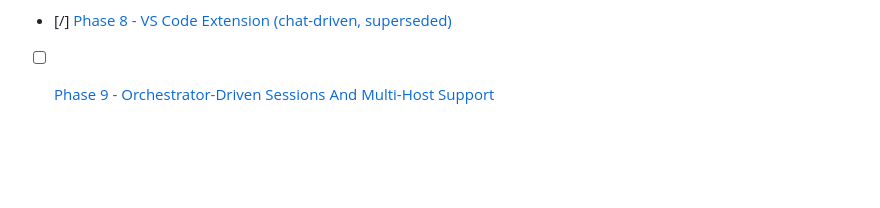
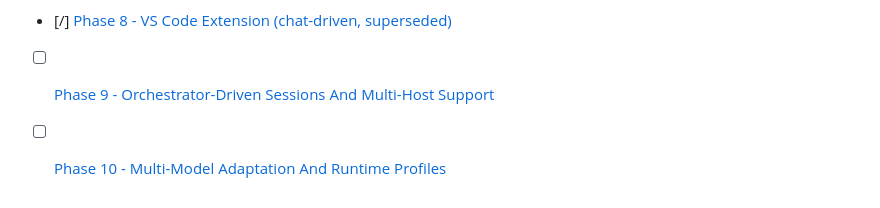
Before and after one commit to mrn-numenta/sim-flow, a Markdown page: plan.md, the part around the change. Drawn GitHub-style; blank space fills up the shorter version.

```diff
--- a/plan.md
+++ b/plan.md
@@ -66,3 +66,4 @@ for the staged migration.
 - [ ] [Phase 7 - Polish, Guided Mode, And Deferred Work](./07-phase-polish-and-deferred.md)
 - [/] [Phase 8 - VS Code Extension (chat-driven, superseded)](./08-phase-vscode-extension.md)
 - [ ] [Phase 9 - Orchestrator-Driven Sessions And Multi-Host Support](./09-phase-orchestrator-driven-sessions.md)
+- [ ] [Phase 10 - Multi-Model Adaptation And Runtime Profiles](./10-phase-multi-model-adaptation-and-runtime-profiles.md)
```
Also changed, not shown: 10-phase-multi-model-adaptation-and-runtime-profiles.md (added, +227 -0 lines).
